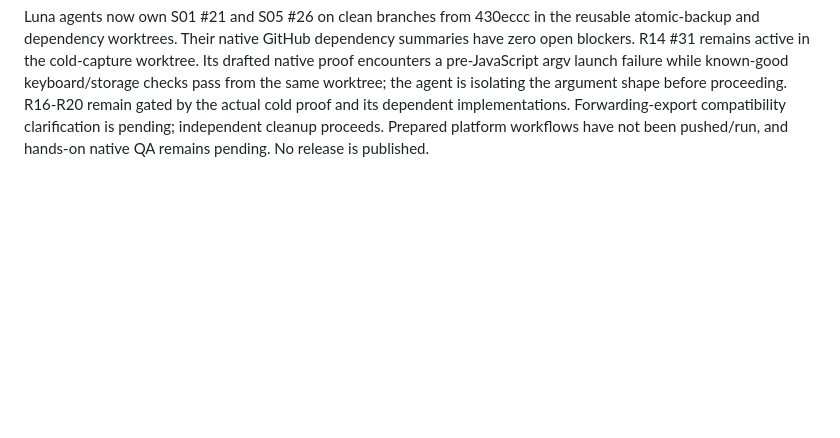
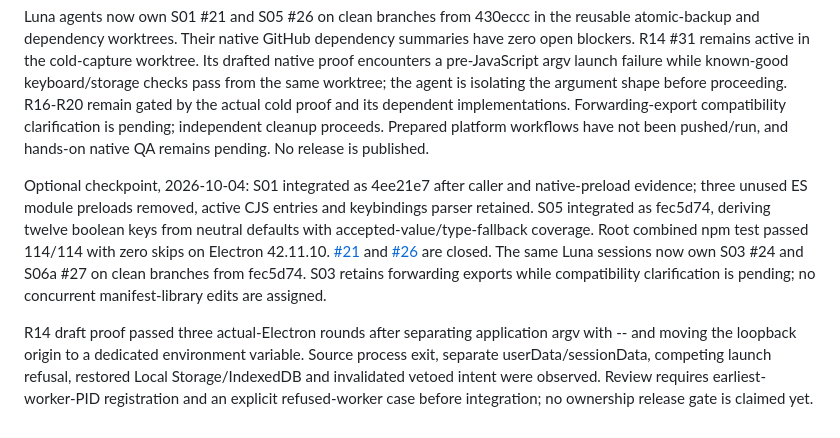
Before and after one commit to gaboopa/pokerogue-electron, a Markdown page: tasks/progress.md, the part around the change. Drawn GitHub-style; blank space fills up the shorter version.

Commit message:
docs: record first optional cleanup integration

```diff
--- a/tasks/progress.md
+++ b/tasks/progress.md
@@ -48,3 +48,7 @@ Dependency and publication checkpoint, 2026-10-04: R15 integrated as cebdf0c, wi
 R10 integrated as be26b9c and 8c29e6f, with readiness wording corrected in 430eccc. Primary clean npm ci exited 0; its FIRST npm test resolved Electron serially and passed 113/113 with zero skips on Windows x64, Node 24.18.0, Electron 42.11.10. Electron-builder is 26.17.0 and the exact Electron allowScripts policy is retained. Audit exit 1 reflects one remaining high build-only dependency advisory, explicitly deferred in docs/security/dependency-review.md; the worker's actual smoke app.asar excludes it. Worker NSIS smoke packaging passed without executing an installer. [Issue #17 is closed](https://github.com/gaboopa/pokerogue-electron/issues/17#issuecomment-5982629109). Root logs are ignored under .local-build/luna-plan.
 
 Luna agents now own S01 #21 and S05 #26 on clean branches from 430eccc in the reusable atomic-backup and dependency worktrees. Their native GitHub dependency summaries have zero open blockers. R14 #31 remains active in the cold-capture worktree. Its drafted native proof encounters a pre-JavaScript argv launch failure while known-good keyboard/storage checks pass from the same worktree; the agent is isolating the argument shape before proceeding. R16-R20 remain gated by the actual cold proof and its dependent implementations. Forwarding-export compatibility clarification is pending; independent cleanup proceeds. Prepared platform workflows have not been pushed/run, and hands-on native QA remains pending. No release is published.
+
+Optional checkpoint, 2026-10-04: S01 integrated as 4ee21e7 after caller and native-preload evidence; three unused ES module preloads removed, active CJS entries and keybindings parser retained. S05 integrated as fec5d74, deriving twelve boolean keys from neutral defaults with accepted-value/type-fallback coverage. Root combined npm test passed 114/114 with zero skips on Electron 42.11.10. [#21](https://github.com/gaboopa/pokerogue-electron/issues/21#issuecomment-5982682700) and [#26](https://github.com/gaboopa/pokerogue-electron/issues/26#issuecomment-5982682992) are closed. The same Luna sessions now own S03 #24 and S06a #27 on clean branches from fec5d74. S03 retains forwarding exports while compatibility clarification is pending; no concurrent manifest-library edits are assigned.
+
+R14 draft proof passed three actual-Electron rounds after separating application argv with -- and moving the loopback origin to a dedicated environment variable. Source process exit, separate userData/sessionData, competing launch refusal, restored Local Storage/IndexedDB and invalidated vetoed intent were observed. Review requires earliest-worker-PID registration and an explicit refused-worker case before integration; no ownership release gate is claimed yet.
```
